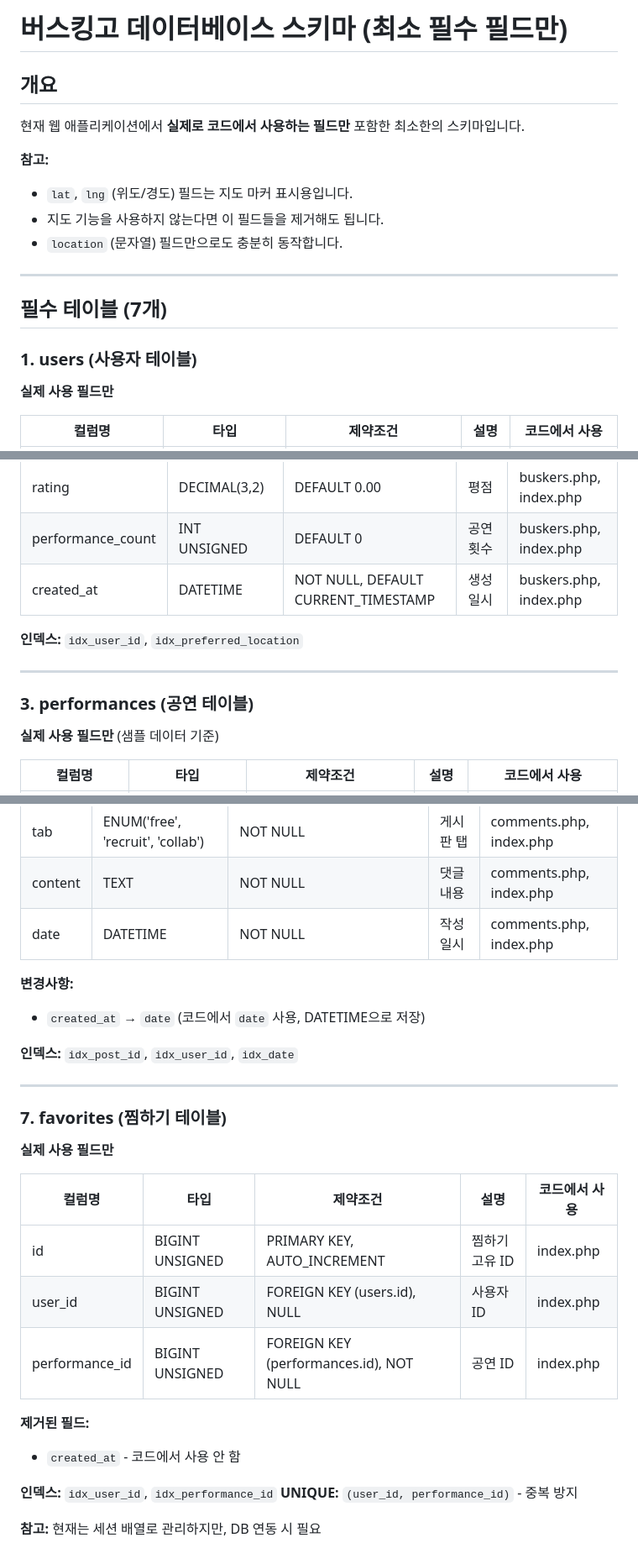
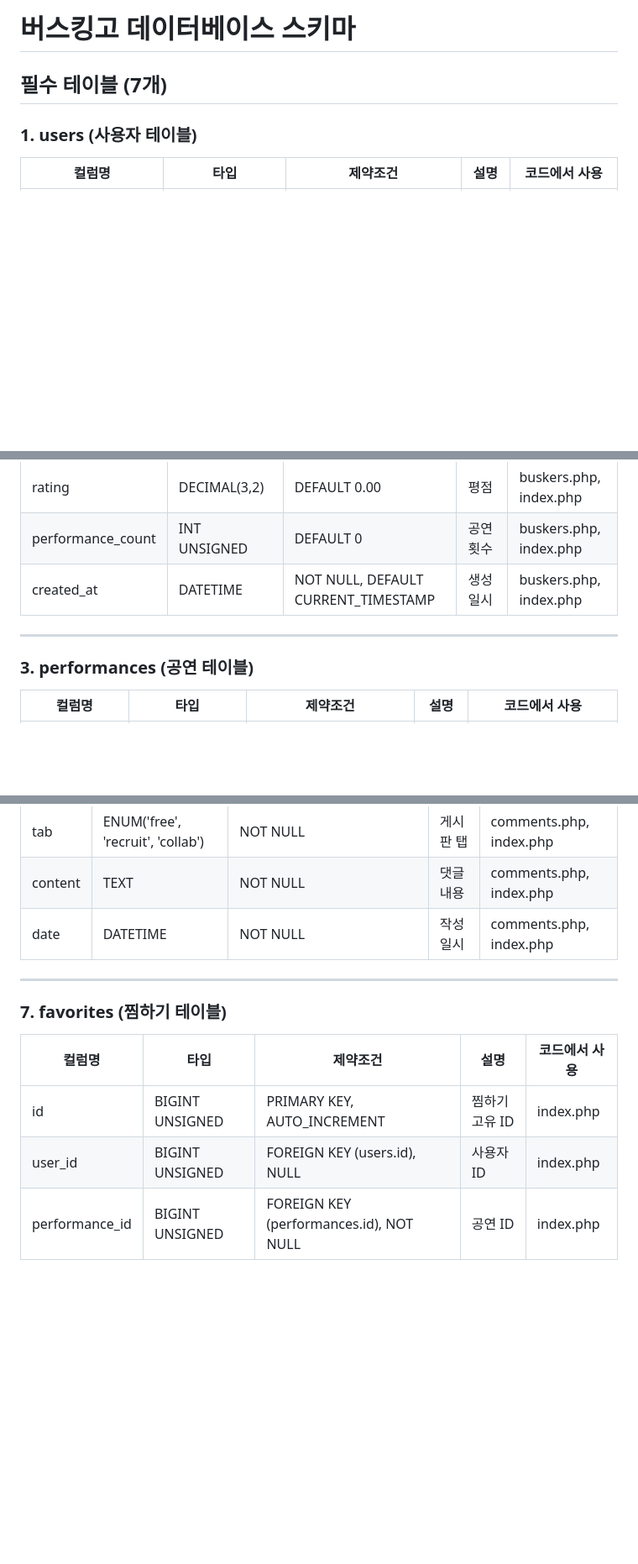
Before and after one commit to wlghksw/BuskingGo, a Markdown page: README.md, 3 parts joined by grey strips. Shown at 84% size. Rendered like a GitHub page; blank space fills up the shorter version.

Commit message:
Refactor README for database schema clarity
Removed unnecessary fields and updated table descriptions for clarity.

```diff
--- a/README.md
+++ b/README.md
@@ -1,19 +1,8 @@
-# 버스킹고 데이터베이스 스키마 (최소 필수 필드만)
-
-## 개요
-현재 웹 애플리케이션에서 **실제로 코드에서 사용하는 필드만** 포함한 최소한의 스키마입니다.
-
-**참고:**
-- `lat`, `lng` (위도/경도) 필드는 지도 마커 표시용입니다.
-- 지도 기능을 사용하지 않는다면 이 필드들을 제거해도 됩니다.
-- `location` (문자열) 필드만으로도 충분히 동작합니다.
-
----
+# 버스킹고 데이터베이스 스키마
 
 ## 필수 테이블 (7개)
 
 ### 1. users (사용자 테이블)
-**실제 사용 필드만**
 
 | 컬럼명 | 타입 | 제약조건 | 설명 | 코드에서 사용 |
 |--------|------|----------|------|--------------|
@@ -53,12 +34,9 @@
 | performance_count | INT UNSIGNED | DEFAULT 0 | 공연 횟수 | buskers.php, index.php |
 | created_at | DATETIME | NOT NULL, DEFAULT CURRENT_TIMESTAMP | 생성일시 | buskers.php, index.php |
 
-**인덱스:** `idx_user_id`, `idx_preferred_location`
-
 ---
 
 ### 3. performances (공연 테이블)
-**실제 사용 필드만** (샘플 데이터 기준)
 
 | 컬럼명 | 타입 | 제약조건 | 설명 | 코드에서 사용 |
 |--------|------|----------|------|--------------|
@@ -153,26 +109,12 @@
 | content | TEXT | NOT NULL | 댓글 내용 | comments.php, index.php |
 | date | DATETIME | NOT NULL | 작성일시 | comments.php, index.php |
 
-**변경사항:**
-- `created_at` → `date` (코드에서 `date` 사용, DATETIME으로 저장)
-
-**인덱스:** `idx_post_id`, `idx_user_id`, `idx_date`
-
 ---
 
 ### 7. favorites (찜하기 테이블)
-**실제 사용 필드만**
 
 | 컬럼명 | 타입 | 제약조건 | 설명 | 코드에서 사용 |
 |--------|------|----------|------|--------------|
 | id | BIGINT UNSIGNED | PRIMARY KEY, AUTO_INCREMENT | 찜하기 고유 ID | index.php |
 | user_id | BIGINT UNSIGNED | FOREIGN KEY (users.id), NULL | 사용자 ID | index.php |
 | performance_id | BIGINT UNSIGNED | FOREIGN KEY (performances.id), NOT NULL | 공연 ID | index.php |
-
-**제거된 필드:**
-- `created_at` - 코드에서 사용 안 함
-
-**인덱스:** `idx_user_id`, `idx_performance_id`
-**UNIQUE:** `(user_id, performance_id)` - 중복 방지
-
-**참고:** 현재는 세션 배열로 관리하지만, DB 연동 시 필요
```
Also changed, not shown: other parts of README.md (+0 -30 lines).
